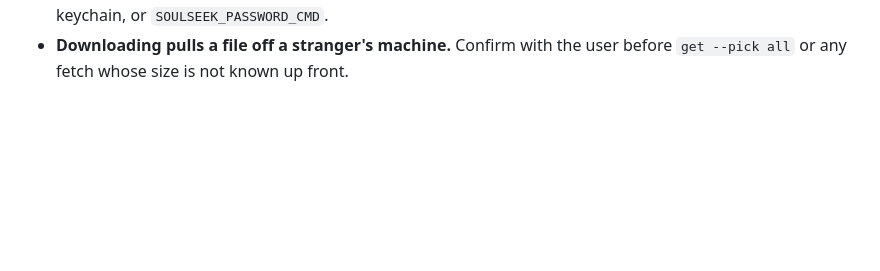
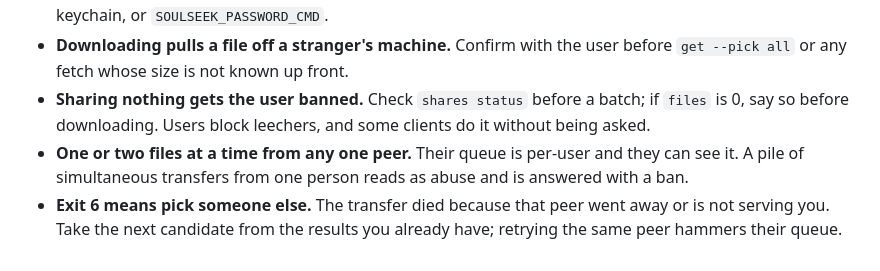
Before and after one commit to michel/soulseek-rs, a Markdown page: soulseek-rs/src/SKILL.md, the part around one of its changes. GitHub-like rendering; blank space fills up the shorter version.

```diff
--- a/soulseek-rs/src/SKILL.md
+++ b/soulseek-rs/src/SKILL.md
@@ -284,3 +344,12 @@ port taken binds a free one and tells the server about that one instead.
   Use `--password-stdin`, the OS keychain, or `SOULSEEK_PASSWORD_CMD`.
 - **Downloading pulls a file off a stranger's machine.** Confirm with the user
   before `get --pick all` or any fetch whose size is not known up front.
+- **Sharing nothing gets the user banned.** Check `shares status` before a
+  batch; if `files` is 0, say so before downloading. Users block leechers, and
+  some clients do it without being asked.
+- **One or two files at a time from any one peer.** Their queue is per-user and
+  they can see it. A pile of simultaneous transfers from one person reads as
+  abuse and is answered with a ban.
+- **Exit 6 means pick someone else.** The transfer died because that peer went
+  away or is not serving you. Take the next candidate from the results you
+  already have; retrying the same peer hammers their queue.
```
Also changed, not shown: other parts of soulseek-rs/src/SKILL.md (+90 -30 lines).
